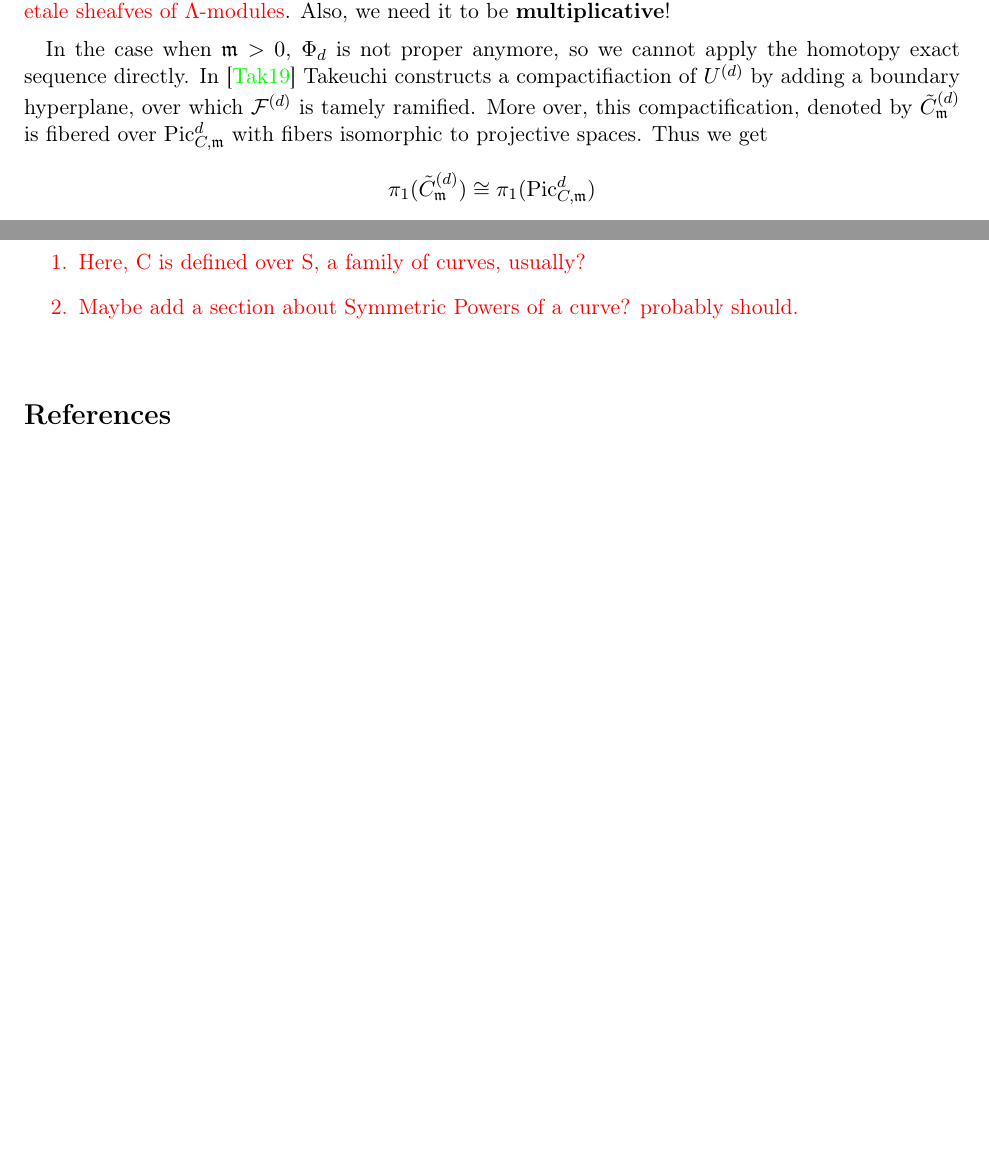
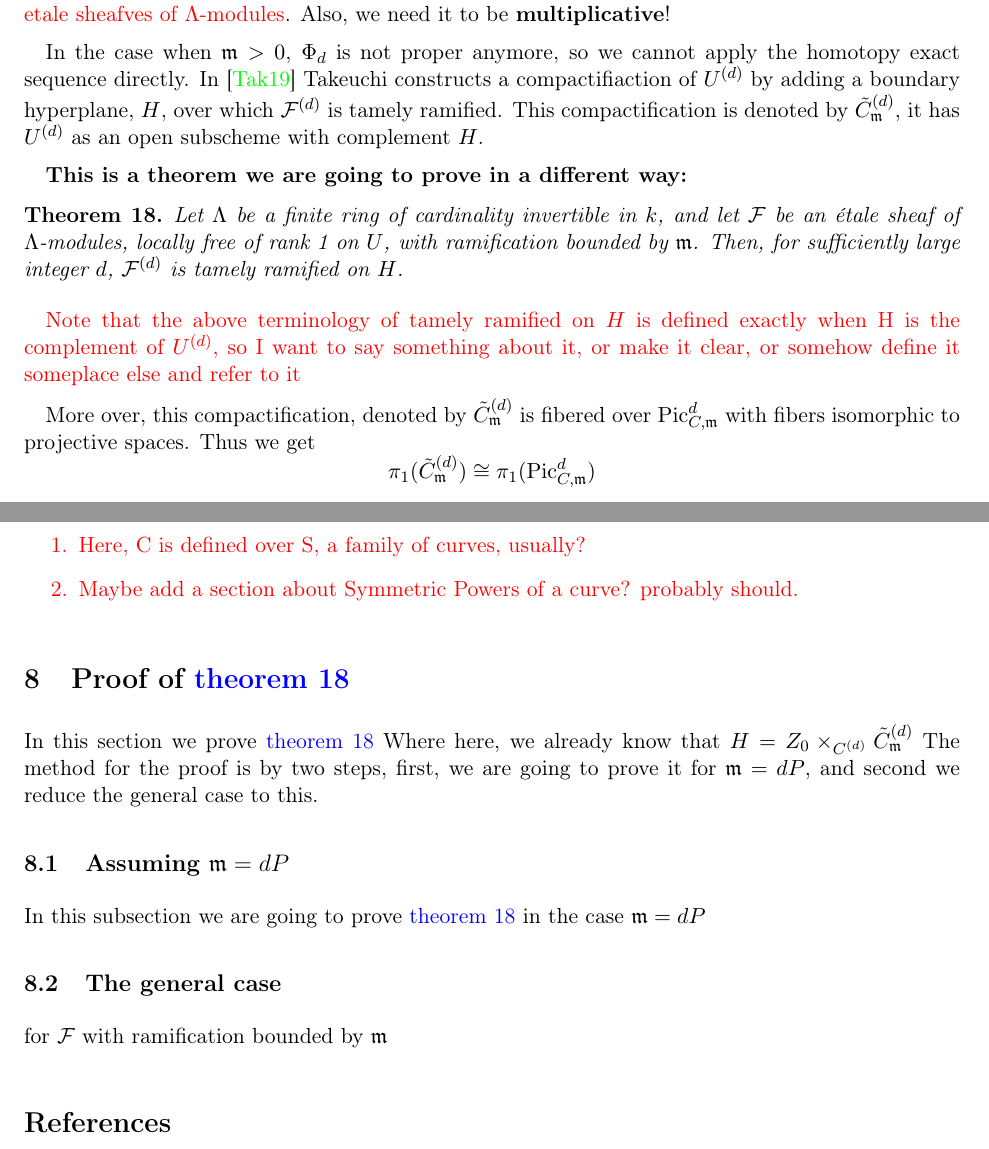
Before and after one commit to thesecondassaf/thesis_final, a LaTeX document (main.tex, which reads sections/GeometricCFT/ProofOfReducedTheorem.tex, sections/GeometricCFT/SymmetricPowerOfSheafIsTamelyRamified.tex): two parts of pages 11 and 16 of 16 before the commit and two parts of pages 11 and 16 of 17 after it, joined at a grey line, cut so that both start at the same text, the shorter picture padded with empty space. Compiled offline with pdfLaTeX.

Commit message:
Started proof of theorem 18

```diff
--- a/main.tex
+++ b/main.tex
@@ -56,10 +56,10 @@ Proof of geometric CFT
 
 \section{Generalized Picard Scheme, Abel Jacobi Map, And The Blowup}
 
-\input{sections/subsections/GeometricCFT/PicardAbelJacobiBlowUp.tex}
+\input{sections/GeometricCFT/PicardAbelJacobiBlowUp.tex}
 
-
-
+\section{\texorpdfstring{Proof of \cref{theorem:SymmetricPowerOfSheafIsTamelyRamified}}{Proof of theorem 18}}
+\input{sections/GeometricCFT/SymmetricPowerOfSheafIsTamelyRamified.tex}
 \medskip
 
 \printbibliography
--- a/sections/subsections/GeometricCFT/ProofOfReducedTheorem.tex
+++ b/sections/GeometricCFT/ProofOfReducedTheorem.tex
@@ -28,7 +28,16 @@ $$ \pi_1^{et}(C^{(d)}) \cong \pi_1^{et}(\PicC[d]) $$
 Implying \cref{thm:GCFT_reduced} \textcolor{red}{explain exactly how, becuase here it is fundamental groups and there it is etale sheafves of $\Lambda$-modules}. Also, we need it to be \textbf{multiplicative}!
 
 In the case when $\mdls > 0$, $\Phi_d$ is not proper anymore, so we cannot apply the homotopy exact sequence directly.
-In \cite{takeuchi2019blow} Takeuchi constructs a compactifiaction of $U^{(d)}$ by adding a boundary hyperplane, over which $\cF^{(d)}$ is tamely ramified.
+In \cite{takeuchi2019blow} Takeuchi constructs a compactifiaction of $U^{(d)}$ by adding a boundary hyperplane, $H$, over which $\cF^{(d)}$ is tamely ramified.
+This compactification is denoted by $\Cmod{d}$, it has $U^{(d)}$ as an open subscheme with complement $H$.
+
+\textbf{This is a theorem we are going to prove in a different way:}
+\begin{theorem}\label{theorem:SymmetricPowerOfSheafIsTamelyRamified}
+     Let $\Lambda$ be a finite ring of cardinality invertible in $k$, and let $\cF$ be an \'etale sheaf of $\Lambda$-modules, locally free of rank 1 on $U$, with ramification bounded by $\mdls$.
+    Then, for sufficiently large integer $d$, $\cF^{(d)}$ is tamely ramified on $H$.
+\end{theorem}
+\textcolor{red}{Note that the above terminology of tamely ramified on $H$ is defined exactly when H is the complement of $U^{(d)}$, so I want to say something about it, or make it clear, or somehow define it someplace else and refer to it }
+
 More over, this compactification, denoted by $\tilde{C}^{(d)}_\mdls$ is fibered over $\PicCm[d]$ with fibers isomorphic to projective spaces. Thus we get
 $$ \pi_1(\tilde{C}^{(d)}_\mdls) \cong \pi_1(\PicCm[d])$$
 
--- /dev/null
+++ b/sections/GeometricCFT/SymmetricPowerOfSheafIsTamelyRamified.tex
@@ -0,0 +1,10 @@
+In this section we prove \cref{theorem:SymmetricPowerOfSheafIsTamelyRamified}
+Where here, we already know that $H=Z_0 \times_{C^{(d)}} \Cmod{d}$
+The method for the proof is by two steps, first, we are going to prove it for $\mdls=dP$, and second we reduce the general case to this.
+
+\subsection{\texorpdfstring{Assuming $\mdls=dP$}{Assuming m=dP}}
+In this subsection we are going to prove \cref{theorem:SymmetricPowerOfSheafIsTamelyRamified} in the case $\mdls=dP$
+
+
+\subsection{The general case}
+for $\cF$ with ramification bounded by $\mdls$
```
Also changed, not shown: main.pdf, sections/GeometricCFT/PicardAbelJacobiBlowUp.tex (renamed from sections/subsections/GeometricCFT/PicardAbelJacobiBlowUp.tex), main.tex (4 more changed lines), 12 other files.
